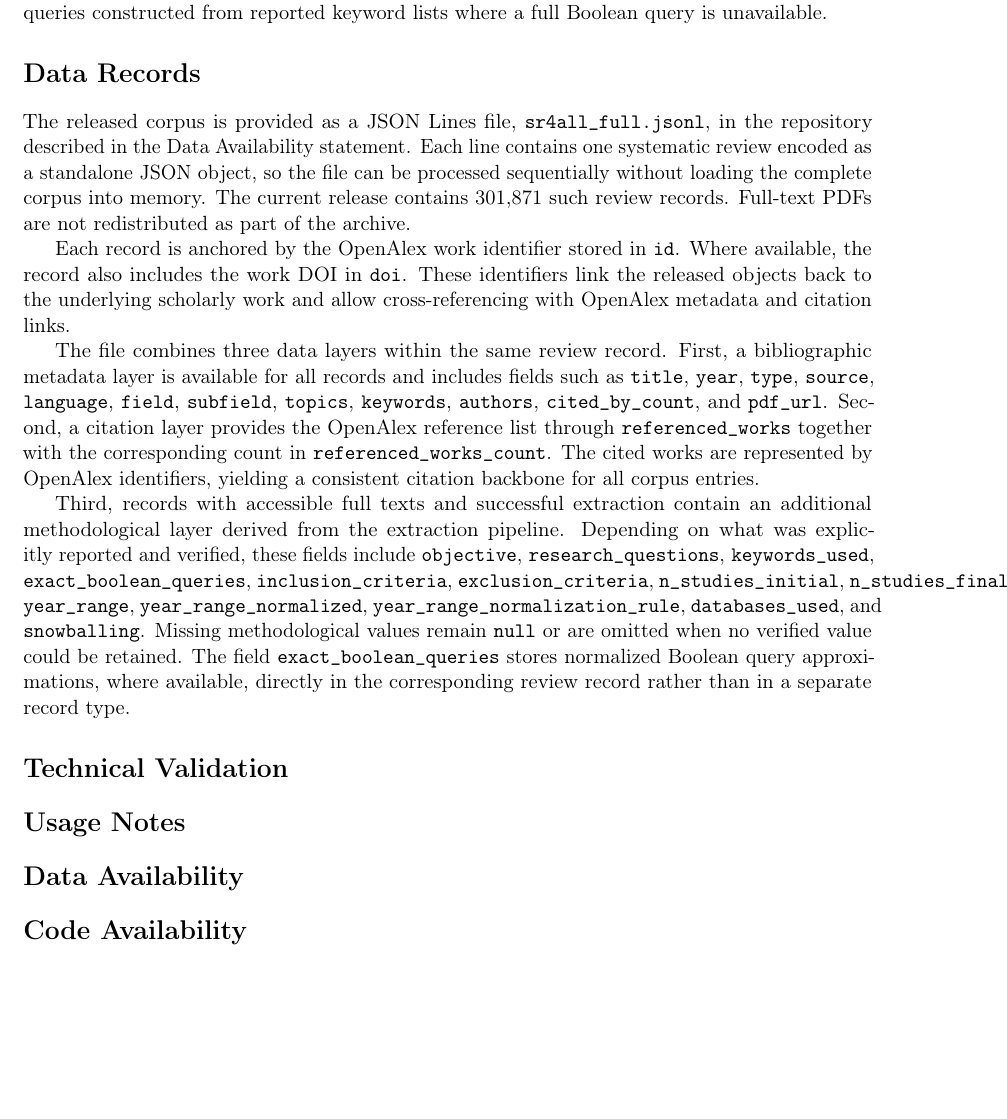
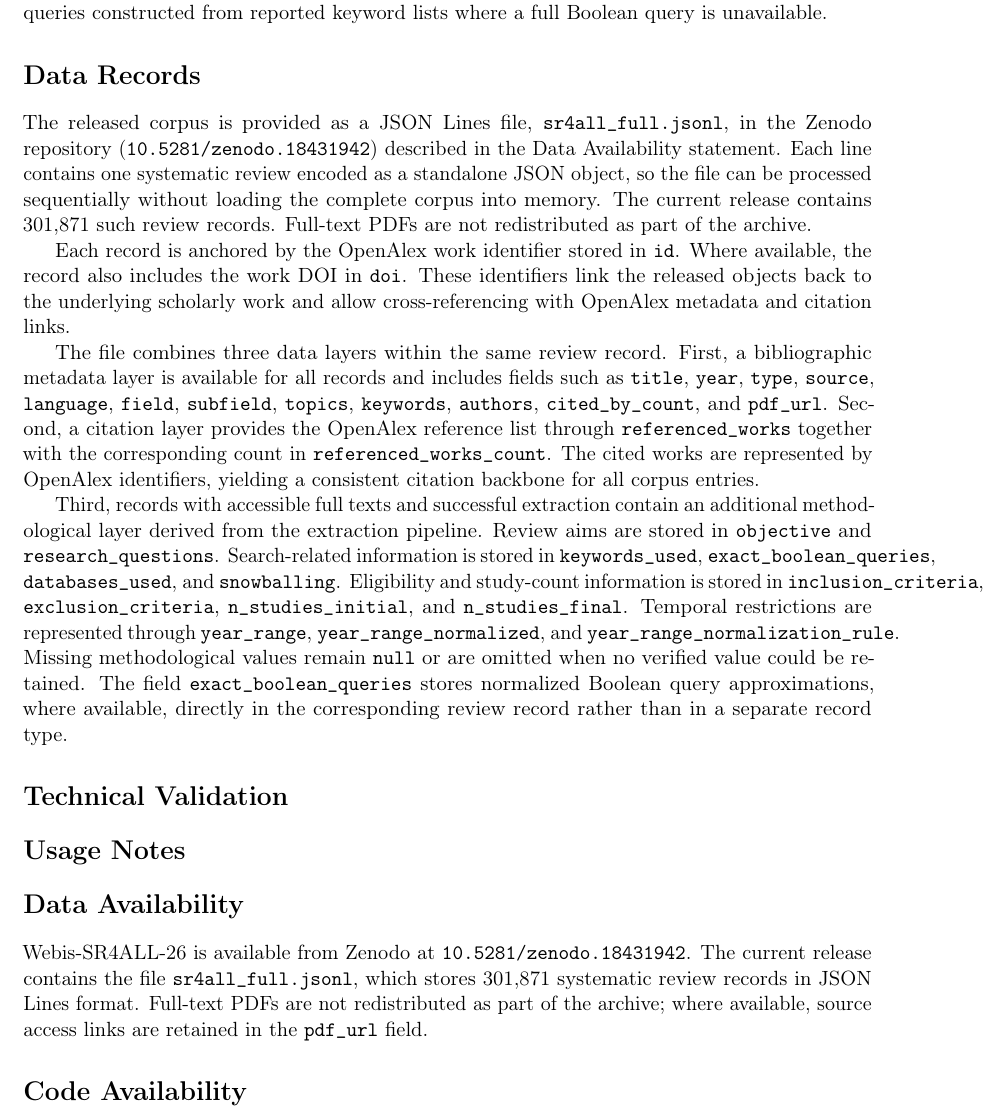
Before and after one commit to pierre-achkar/nature_scidata-, a LaTeX paper (SCIDATA_26_SR4ALL/scidata-sr4all-frame.tex, which reads SCIDATA_26_SR4ALL/scidata--sr4all-part3.tex, SCIDATA_26_SR4ALL/scidata--sr4all-part6.tex): part of page 7 of 10, cut so that both start at the same text, the shorter picture padded with empty space. Compiled offline with pdfLaTeX.

Commit message:
Update documentation in `scidata--sr4all-part3.tex` and `scidata--sr4all-part6.tex` to include Zenodo repository link and enhance data availability description.

```diff
--- a/SCIDATA_26_SR4ALL/scidata--sr4all-part3.tex
+++ b/SCIDATA_26_SR4ALL/scidata--sr4all-part3.tex
@@ -1,9 +1,9 @@
 \section*{Data Records}
 
-The released corpus is provided as a JSON Lines file, \texttt{sr4all\_full.jsonl}, in the repository described in the Data Availability statement. Each line contains one systematic review encoded as a standalone JSON object, so the file can be processed sequentially without loading the complete corpus into memory. The current release contains 301,871 such review records. Full-text PDFs are not redistributed as part of the archive.
+The released corpus is provided as a JSON Lines file, \texttt{sr4all\_full.jsonl}, in the Zenodo repository (\href{https://doi.org/10.5281/zenodo.18431942}{\texttt{10.5281/zenodo.18431942}}) described in the Data Availability statement. Each line contains one systematic review encoded as a standalone JSON object, so the file can be processed sequentially without loading the complete corpus into memory. The current release contains 301,871 such review records. Full-text PDFs are not redistributed as part of the archive.
 
 Each record is anchored by the OpenAlex work identifier stored in \texttt{id}. Where available, the record also includes the work DOI in \texttt{doi}. These identifiers link the released objects back to the underlying scholarly work and allow cross-referencing with OpenAlex metadata and citation links.
 
 The file combines three data layers within the same review record. First, a bibliographic metadata layer is available for all records and includes fields such as \texttt{title}, \texttt{year}, \texttt{type}, \texttt{source}, \texttt{language}, \texttt{field}, \texttt{subfield}, \texttt{topics}, \texttt{keywords}, \texttt{authors}, \texttt{cited\_by\_count}, and \texttt{pdf\_url}. Second, a citation layer provides the OpenAlex reference list through \texttt{referenced\_works} together with the corresponding count in \texttt{referenced\_works\_count}. The cited works are represented by OpenAlex identifiers, yielding a consistent citation backbone for all corpus entries.
 
-Third, records with accessible full texts and successful extraction contain an additional methodological layer derived from the extraction pipeline. Depending on what was explicitly reported and verified, these fields include \texttt{objective}, \texttt{research\_questions}, \texttt{keywords\_used}, \texttt{exact\_boolean\_queries}, \texttt{inclusion\_criteria}, \texttt{exclusion\_criteria}, \texttt{n\_studies\_initial}, \texttt{n\_studies\_final}, \texttt{year\_range}, \texttt{year\_range\_normalized}, \texttt{year\_range\_normalization\_rule}, \texttt{databases\_used}, and \texttt{snowballing}. Missing methodological values remain \texttt{null} or are omitted when no verified value could be retained. The field \texttt{exact\_boolean\_queries} stores normalized Boolean query approximations, where available, directly in the corresponding review record rather than in a separate record type.
+Third, records with accessible full texts and successful extraction contain an additional methodological layer derived from the extraction pipeline. Review aims are stored in \texttt{objective} and \texttt{research\_questions}. Search-related information is stored in \texttt{keywords\_used}, \texttt{exact\_boolean\_queries}, \texttt{databases\_used}, and \texttt{snowballing}. Eligibility and study-count information is stored in \texttt{inclusion\_criteria}, \texttt{exclusion\_criteria}, \texttt{n\_studies\_initial}, and \texttt{n\_studies\_final}. Temporal restrictions are represented through \texttt{year\_range}, \texttt{year\_range\_normalized}, and \texttt{year\_range\_normalization\_rule}. Missing methodological values remain \texttt{null} or are omitted when no verified value could be retained. The field \texttt{exact\_boolean\_queries} stores normalized Boolean query approximations, where available, directly in the corresponding review record rather than in a separate record type.
--- a/SCIDATA_26_SR4ALL/scidata--sr4all-part6.tex
+++ b/SCIDATA_26_SR4ALL/scidata--sr4all-part6.tex
@@ -1 +1,3 @@
 \section*{Data Availability}
+
+Webis-SR4ALL-26 is available from Zenodo at \href{https://doi.org/10.5281/zenodo.18431942}{\texttt{10.5281/zenodo.18431942}}. The current release contains the file \texttt{sr4all\_full.jsonl}, which stores 301,871 systematic review records in JSON Lines format. Full-text PDFs are not redistributed as part of the archive; where available, source access links are retained in the \texttt{pdf\_url} field.
```
